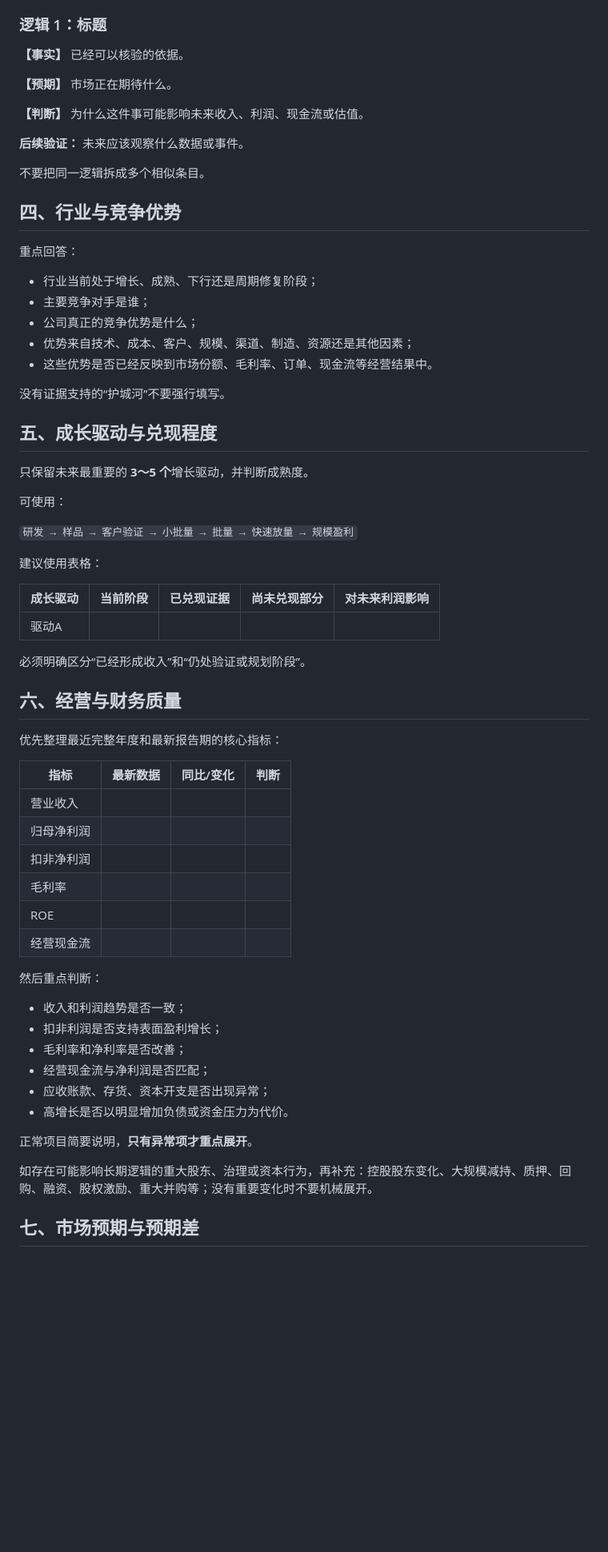
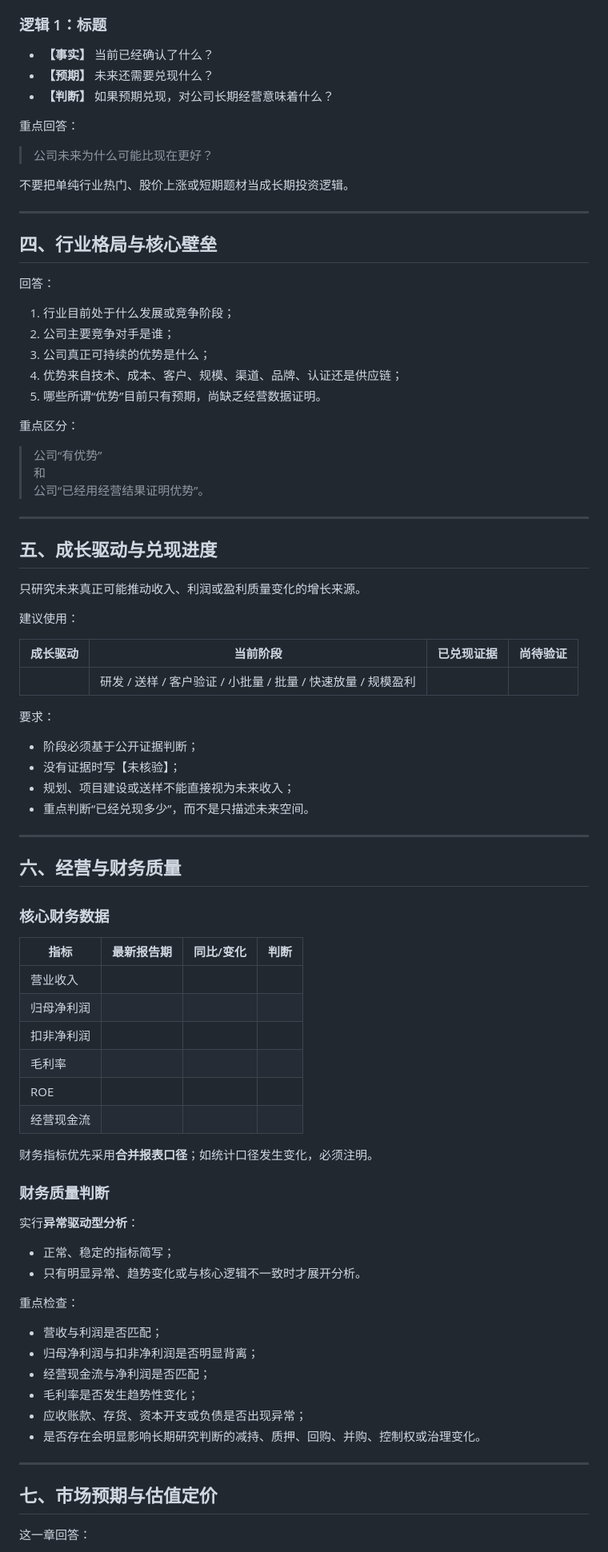
Before and after one commit to coowinit/ai-stock-research, a Markdown page: stocks/重点股票AI研究模板.md, the part around one of its changes. Shown at 80% size. Drawn GitHub-style; blank space fills up the shorter version.

```diff
--- a/stocks/重点股票AI研究模板.md
+++ b/stocks/重点股票AI研究模板.md
@@ -126,49 +94,60 @@
 
 ### 逻辑 1：标题
 
-**【事实】** 已经可以核验的依据。
-
-**【预期】** 市场正在期待什么。
-
-**【判断】** 为什么这件事可能影响未来收入、利润、现金流或估值。
-
-**后续验证：** 未来应该观察什么数据或事件。
-
-不要把同一逻辑拆成多个相似条目。
-
-## 四、行业与竞争优势
+- **【事实】** 当前已经确认了什么？
+- **【预期】** 未来还需要兑现什么？
+- **【判断】** 如果预期兑现，对公司长期经营意味着什么？
 
 重点回答：
 
-- 行业当前处于增长、成熟、下行还是周期修复阶段；
-- 主要竞争对手是谁；
-- 公司真正的竞争优势是什么；
-- 优势来自技术、成本、客户、规模、渠道、制造、资源还是其他因素；
-- 这些优势是否已经反映到市场份额、毛利率、订单、现金流等经营结果中。
+> 公司未来为什么可能比现在更好？
 
-没有证据支持的“护城河”不要强行填写。
+不要把单纯行业热门、股价上涨或短期题材当成长期投资逻辑。
 
-## 五、成长驱动与兑现程度
+---
 
-只保留未来最重要的 **3～5 个**增长驱动，并判断成熟度。
+## 四、行业格局与核心壁垒
 
-可使用：
+回答：
 
-`研发 → 样品 → 客户验证 → 小批量 → 批量 → 快速放量 → 规模盈利`
+1. 行业目前处于什么发展或竞争阶段；
+2. 公司主要竞争对手是谁；
+3. 公司真正可持续的优势是什么；
+4. 优势来自技术、成本、客户、规模、渠道、品牌、认证还是供应链；
+5. 哪些所谓“优势”目前只有预期，尚缺乏经营数据证明。
 
-建议使用表格：
+重点区分：
 
-| 成长驱动 | 当前阶段 | 已兑现证据 | 尚未兑现部分 | 对未来利润影响 |
-|---|---|---|---|---|
-| 驱动A |  |  |  |  |
+> 公司“有优势”
+> 和
+> 公司“已经用经营结果证明优势”。
 
-必须明确区分“已经形成收入”和“仍处验证或规划阶段”。
+---
+
+## 五、成长驱动与兑现进度
+
+只研究未来真正可能推动收入、利润或盈利质量变化的增长来源。
+
+建议使用：
+
+| 成长驱动 | 当前阶段 | 已兑现证据 | 尚待验证 |
+|---|---|---|---|
+|  | 研发 / 送样 / 客户验证 / 小批量 / 批量 / 快速放量 / 规模盈利 |  |  |
+
+要求：
+
+- 阶段必须基于公开证据判断；
+- 没有证据时写【未核验】；
+- 规划、项目建设或送样不能直接视为未来收入；
+- 重点判断“已经兑现多少”，而不是只描述未来空间。
+
+---
 
 ## 六、经营与财务质量
 
-优先整理最近完整年度和最新报告期的核心指标：
+### 核心财务数据
 
-| 指标 | 最新数据 | 同比/变化 | 判断 |
+| 指标 | 最新报告期 | 同比/变化 | 判断 |
 |---|---:|---:|---|
 | 营业收入 |  |  |  |
 | 归母净利润 |  |  |  |
@@ -177,18 +156,27 @@
 | ROE |  |  |  |
 | 经营现金流 |  |  |  |
 
-然后重点判断：
+财务指标优先采用**合并报表口径**；如统计口径发生变化，必须注明。
 
-- 收入和利润趋势是否一致；
-- 扣非利润是否支持表面盈利增长；
-- 毛利率和净利率是否改善；
+### 财务质量判断
+
+实行**异常驱动型分析**：
+
+- 正常、稳定的指标简写；
+- 只有明显异常、趋势变化或与核心逻辑不一致时才展开分析。
+
+重点检查：
+
+- 营收与利润是否匹配；
+- 归母净利润与扣非净利润是否明显背离；
 - 经营现金流与净利润是否匹配；
-- 应收账款、存货、资本开支是否出现异常；
-- 高增长是否以明显增加负债或资金压力为代价。
+- 毛利率是否发生趋势性变化；
+- 应收账款、存货、资本开支或负债是否出现异常；
+- 是否存在会明显影响长期研究判断的减持、质押、回购、并购、控制权或治理变化。
 
-正常项目简要说明，**只有异常项才重点展开**。
+---
 
-如存在可能影响长期逻辑的重大股东、治理或资本行为，再补充：控股股东变化、大规模减持、质押、回购、融资、股权激励、重大并购等；没有重要变化时不要机械展开。
+## 七、市场预期与估值定价
 
-## 七、市场预期与预期差
+这一章回答：
 
```
Also changed, not shown: other parts of stocks/重点股票AI研究模板.md (+155 -197 lines).
